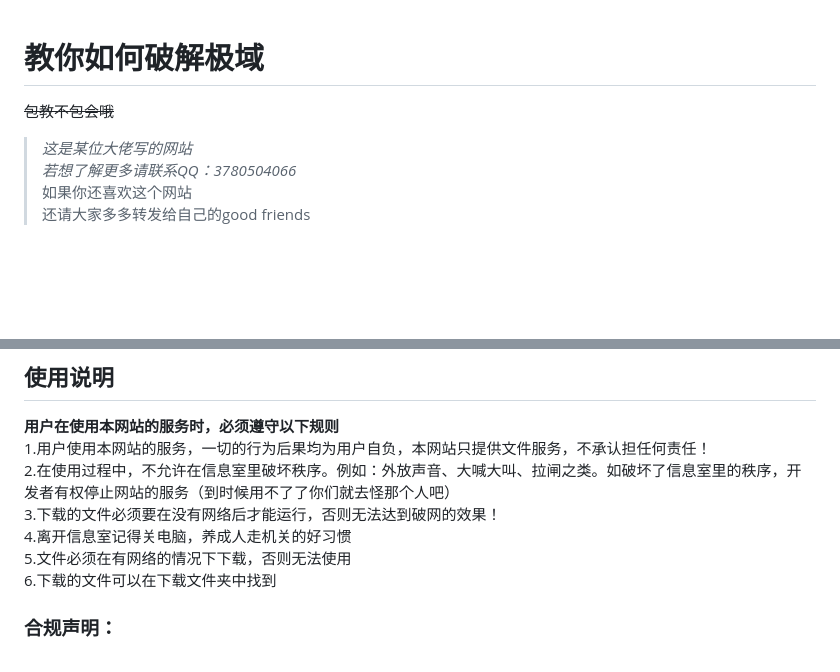
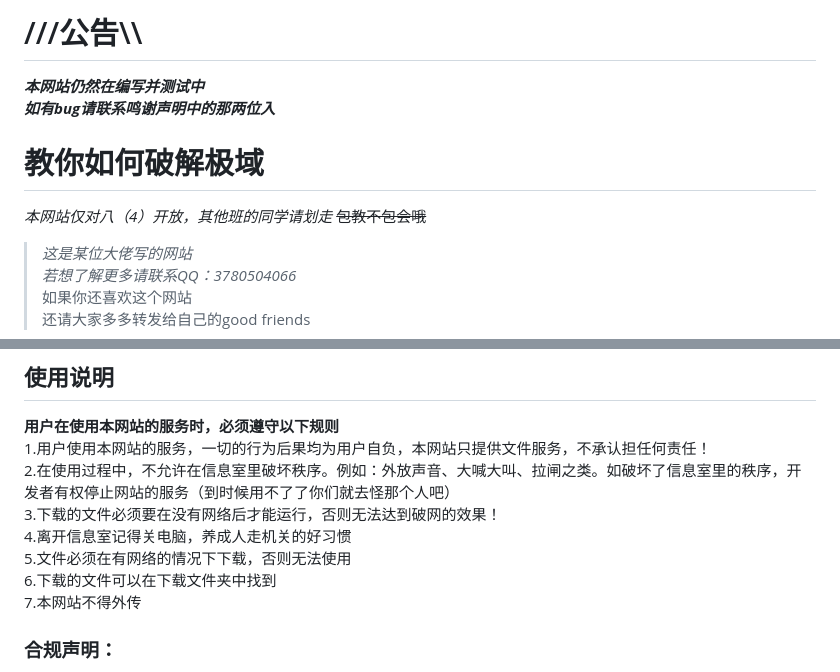
Before and after one commit to mmljc/vip, a Markdown page: README.md, 2 parts joined by grey strips. Drawn GitHub-style; blank space fills up the shorter version.

Commit message:
Update README with compliance and usage notes
Added compliance statement and additional website notes.

```diff
--- a/README.md
+++ b/README.md
@@ -1,4 +1,8 @@
+#    ///公告\\\
+***本网站仍然在编写并测试中***
+***如有bug请联系鸣谢声明中的那两位入***
 # **教你如何破解极域**
+*本网站仅对八（4）开放，其他班的同学请划走*
 ~~包教不包会哦~~
 
 >*这是某位大佬写的网站*
@@ -21,6 +25,7 @@
 4.离开信息室记得关电脑，养成人走机关的好习惯
 5.文件必须在有网络的情况下下载，否则无法使用
 6.下载的文件可以在下载文件夹中找到
+7.本网站不得外传
 
 ### 合规声明：
 本网站为个人搭建的非经营性信息展示平台，所有内容仅供学习、交流与分享，不涉及任何商业营利行为。
```
